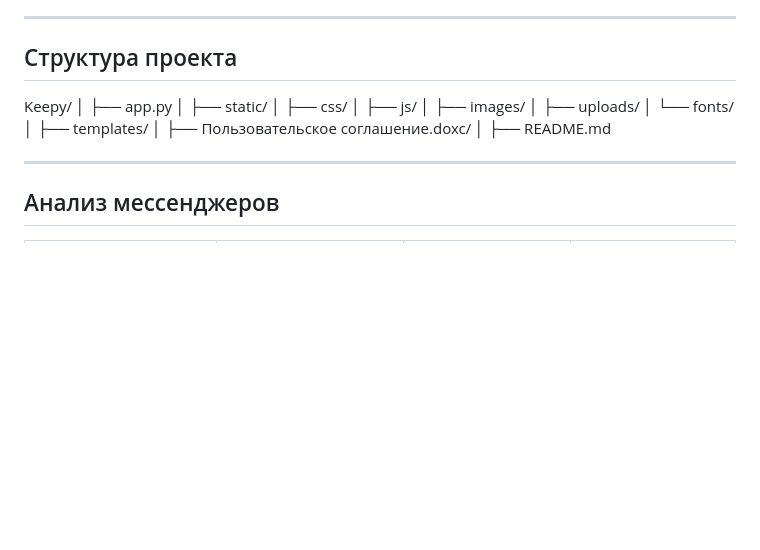
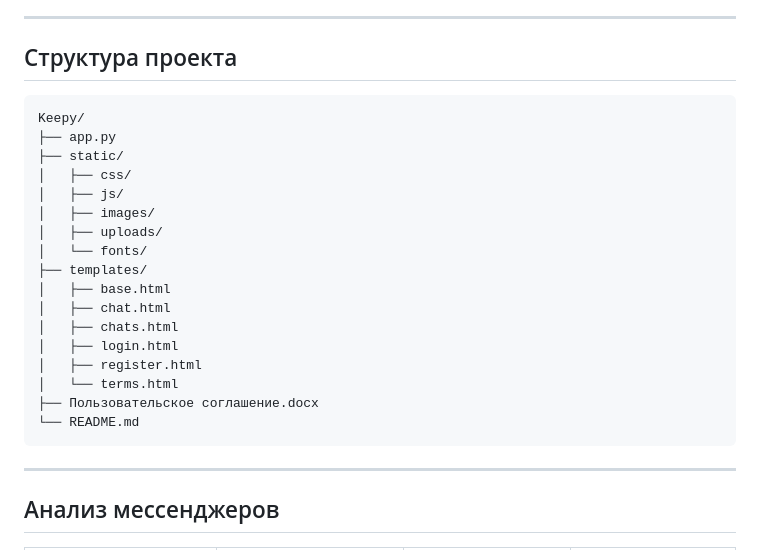
Before and after one commit to Gresh0k/messenger, a Markdown page: README.md, the part around the change. Drawn GitHub-style; blank space fills up the shorter version.

````diff
--- a/README.md
+++ b/README.md
@@ -53,22 +53,25 @@ Keepy создаётся как удобная и безопасная плат
 
 ## Структура проекта
 
+```
 Keepy/
-│
 ├── app.py
-│
 ├── static/
 │   ├── css/
 │   ├── js/
 │   ├── images/
 │   ├── uploads/
 │   └── fonts/
-│
 ├── templates/
-│
-├── Пользовательское соглашение.doxc/
-│
-├── README.md
+│   ├── base.html
+│   ├── chat.html
+│   ├── chats.html
+│   ├── login.html
+│   ├── register.html
+│   └── terms.html
+├── Пользовательское соглашение.docx
+└── README.md
+```
 
 ---
 
````
